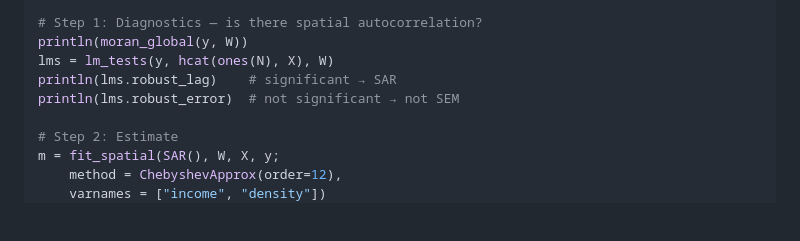
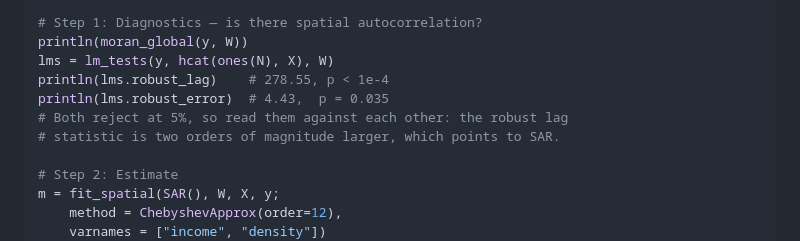
Before and after one commit to randsley/SpatialEconometrics.jl, a Markdown page: README.md, the part around the change. GitHub-like rendering; blank space fills up the shorter version.

Commit message:
Correct the LM test reading in the README quick start
The quick start annotated the two robust LM statistics as

    println(lms.robust_lag)    # significant -> SAR
    println(lms.robust_error)  # not significant -> not SEM

but running the snippet as written gives robust LM-error = 4.43 at p = 0.035,
which rejects at 5%. The claim was wrong, and wrong in the first code a reader
runs.

It is also the wrong lesson. On data generated from a SAR process the robust
error test frequently rejects as well; the battery is read by comparing the
two statistics, not by expecting one of them to come out clean. Here the lag
statistic is 278.55 against 4.43, and that gap is what points to SAR.

Values verified by running the snippet.

```diff
--- a/README.md
+++ b/README.md
@@ -76,8 +76,10 @@ y = (I - 0.5 * W) \ (2.0 .+ X * [1.5, -0.8] .+ 0.5 .* randn(rng, N))
 # Step 1: Diagnostics — is there spatial autocorrelation?
 println(moran_global(y, W))
 lms = lm_tests(y, hcat(ones(N), X), W)
-println(lms.robust_lag)    # significant → SAR
-println(lms.robust_error)  # not significant → not SEM
+println(lms.robust_lag)    # 278.55, p < 1e-4
+println(lms.robust_error)  # 4.43,  p = 0.035
+# Both reject at 5%, so read them against each other: the robust lag
+# statistic is two orders of magnitude larger, which points to SAR.
 
 # Step 2: Estimate
 m = fit_spatial(SAR(), W, X, y;
```
